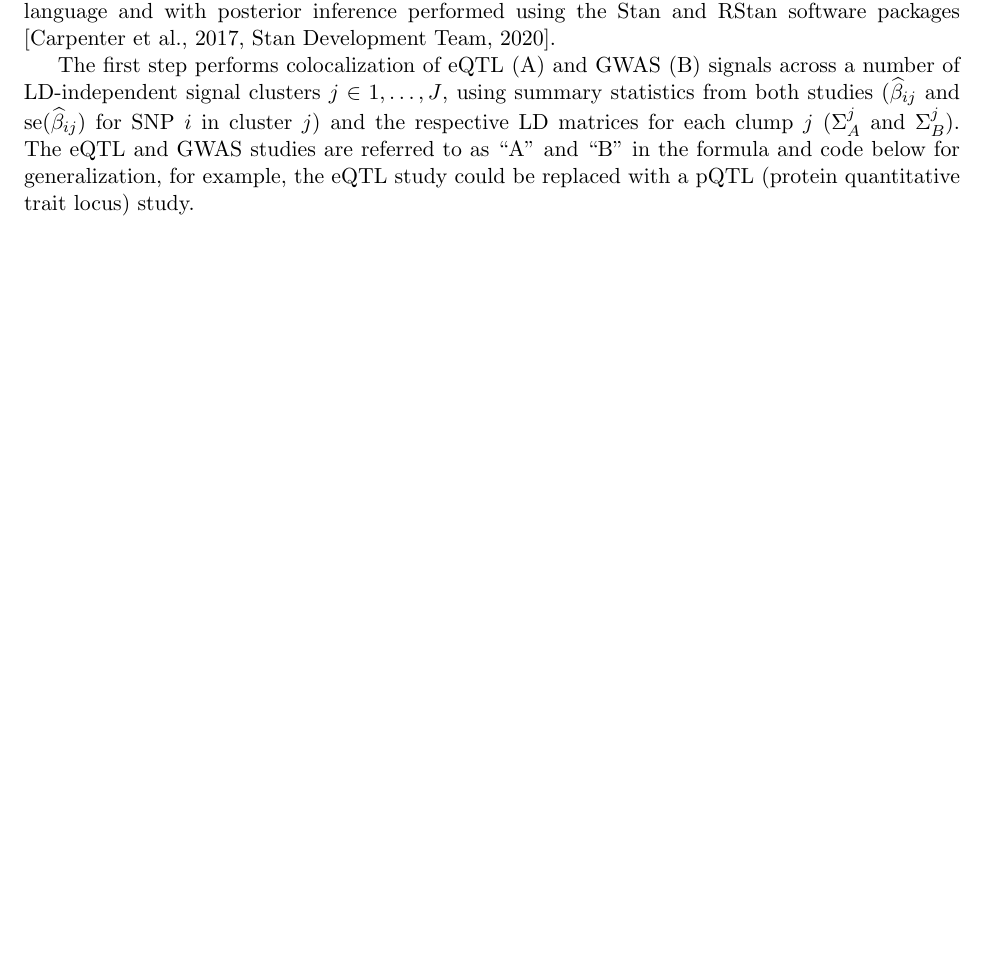
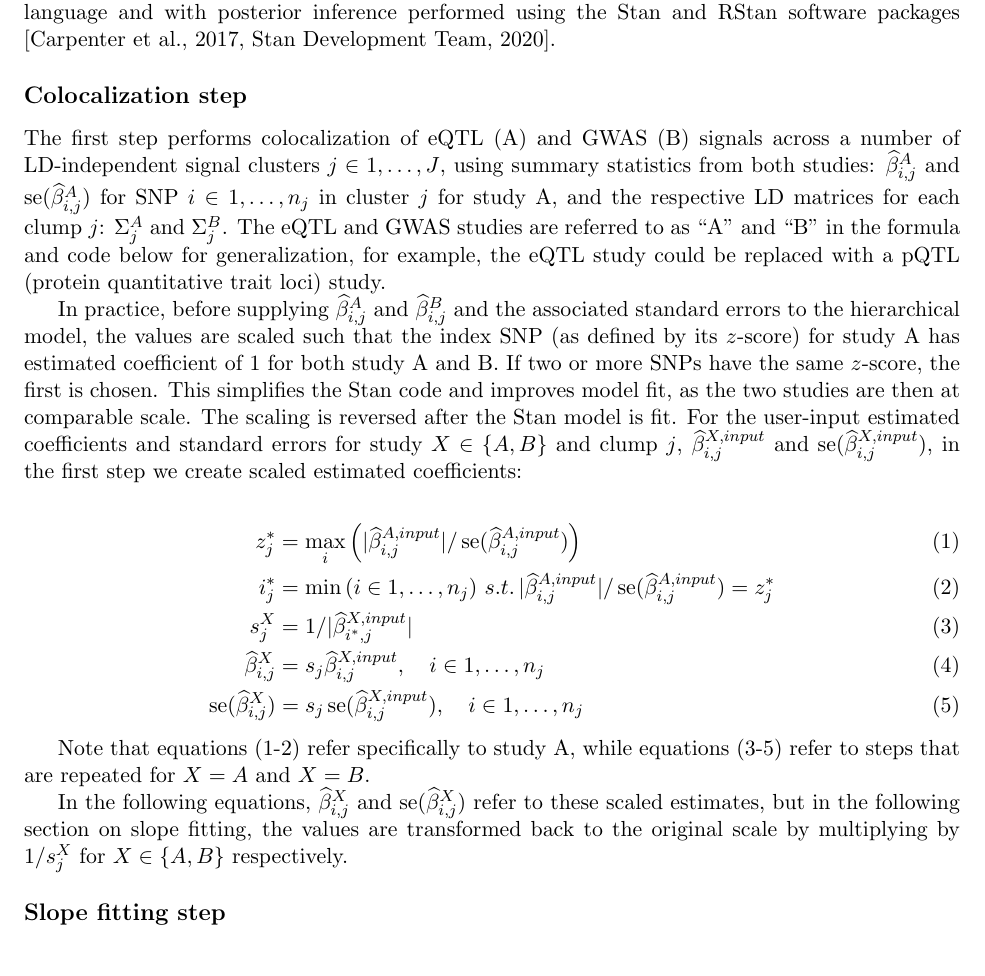
Before and after one commit to mikelove/mrlocusPaper, a LaTeX document (methods/main.tex): part of page 1 of 4, cut so that both start at the same text. Compiled offline with pdfLaTeX.

Commit message:
note on scaling

```diff
--- a/methods/main.tex
+++ b/methods/main.tex
@@ -16,16 +16,52 @@ encoded in the Stan programming language and with posterior
 inference performed using the Stan and RStan software packages
 \citep{stan,rstan}.
 
+\subsection*{Colocalization step}
+
 The first step performs colocalization of eQTL (A) and GWAS (B)
 signals across a number of LD-independent signal clusters
-$j \in 1,\dots,J$, using summary statistics from both studies
-($\widehat{\beta}_{ij}$ and $\se(\widehat{\beta}_{ij})$
-for SNP $i$ in cluster $j$) and the respective LD matrices for each
-clump $j$ ($\Sigma_A^j$ and $\Sigma_B^j$).
+$j \in 1,\dots,J$, using summary statistics from both studies:
+$\widehat{\beta}^A_{i,j}$ and $\se(\widehat{\beta}^A_{i,j})$
+for SNP $i \in 1,\dots,n_j$ in cluster $j$ for study A,
+and the respective LD matrices for each clump $j$:
+$\Sigma_j^A$ and $\Sigma_j^B$.
 The eQTL and GWAS studies are referred to as ``A'' and ``B'' in the
 formula and code below for generalization, for example, the eQTL study
-could be replaced with a pQTL (protein quantitative trait locus)
+could be replaced with a pQTL (protein quantitative trait loci)
 study.
+
+In practice, before supplying
+$\widehat{\beta}^A_{i,j}$ and $\widehat{\beta}^B_{i,j}$
+and the associated standard errors to the hierarchical model, the
+values are scaled such that the index SNP (as defined by its
+$z$-score) for study A has estimated coefficient of 1 for both study A
+and B. If two or more SNPs have the same $z$-score, the first is chosen.
+This simplifies the Stan code and improves model fit, as the
+two studies are then at comparable scale. The scaling is reversed
+after the Stan model is fit.
+For the user-input estimated coefficients and standard errors for
+study $X \in \{A,B\}$ and clump $j$,
+$\widehat{\beta}^{X,input}_{i,j}$ and $\se(\widehat{\beta}^{X,input}_{i,j})$,
+in the first step we create scaled estimated coefficients:
+
+\begin{align}
+  z^*_j &= \max_i \left( |\widehat{\beta}^{A,input}_{i,j}|/\se(\widehat{\beta}^{A,input}_{i,j}) \right) \\
+  i^*_j &= \min \left(i \in 1,\dots,n_j \right) \, s.t. \, |\widehat{\beta}^{A,input}_{i,j}|/\se(\widehat{\beta}^{A,input}_{i,j}) = z^*_j \\
+  s^X_j &= 1/|\widehat{\beta}^{X,input}_{i^*,j}| \\
+  \widehat{\beta}^X_{i,j} &= s_j \widehat{\beta}^{X,input}_{i,j}, \quad i \in 1,\dots,n_j \\
+  \se(\widehat{\beta}^X_{i,j}) &= s_j \se(\widehat{\beta}^{X,input}_{i,j}), \quad i \in 1,\dots,n_j
+\end{align}
+
+Note that equations (1-2) refer specifically to study A, while
+equations (3-5) refer to steps that are repeated for $X=A$ and $X=B$.
+
+In the following equations, $\widehat{\beta}^X_{i,j}$ and
+$\se(\widehat{\beta}^X_{i,j})$ refer to these scaled estimates, but in
+the following section on slope fitting, the values are transformed
+back to the original scale by multiplying by $1/s^X_j$ for
+$X \in \{A,B\}$ respectively.
+
+\subsection*{Slope fitting step}
 
 \newpage
 
```
